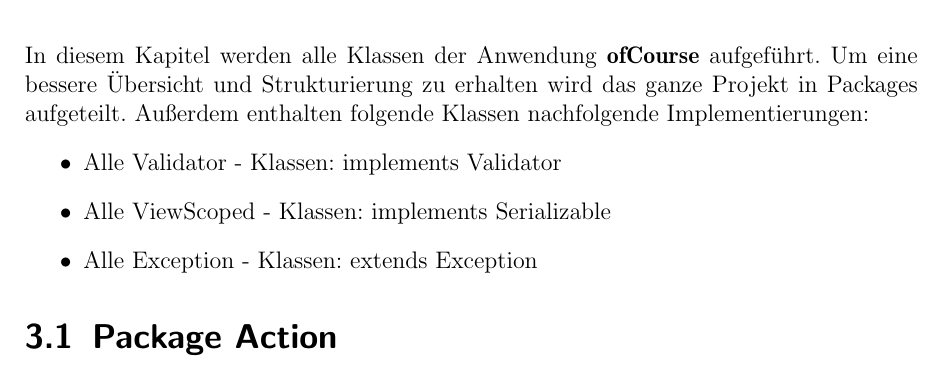
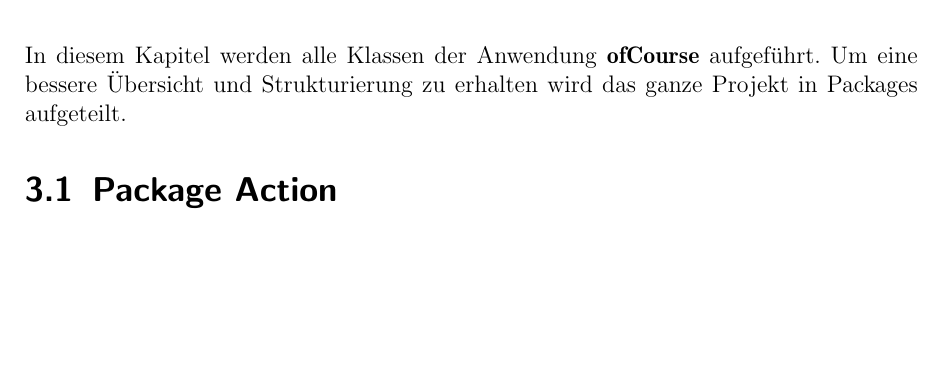
Before and after one commit to cretu90/SEP15-Team3, a LaTeX document (Documentation/2. Entwurf/Entwurf-SEP2015.tex, which reads Documentation/2. Entwurf/Klassendiagramm.tex): part of page 9 of 52, cut so that both start at the same text, the shorter picture padded with empty space. Compiled offline with pdfLaTeX.

Commit message:
Klassenbeschreibung update

```diff
--- a/Documentation/2. Entwurf/Klassendiagramm.tex
+++ b/Documentation/2. Entwurf/Klassendiagramm.tex
@@ -5,12 +5,7 @@
 
 	\chapter{Klassenbeschreibung und Klassendiagramm}
 	In diesem Kapitel werden alle Klassen der Anwendung \textbf{ofCourse} aufgeführt.
-	Um eine bessere Übersicht und Strukturierung zu erhalten wird das ganze Projekt in Packages aufgeteilt. Außerdem enthalten folgende Klassen nachfolgende Implementierungen:
-	\begin{itemize}
-		\item Alle Validator - Klassen: implements Validator
-		\item Alle ViewScoped - Klassen: implements Serializable
-		\item Alle Exception - Klassen: extends Exception
-	\end{itemize}
+	Um eine bessere Übersicht und Strukturierung zu erhalten wird das ganze Projekt in Packages aufgeteilt.
 
 	\section{Package Action}
 		\begin{tiny}
```
